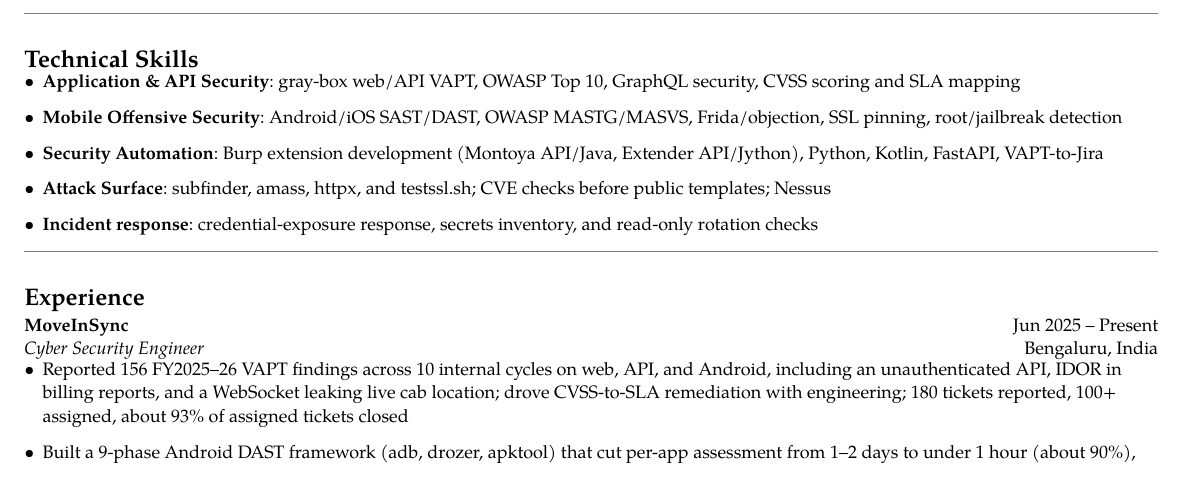
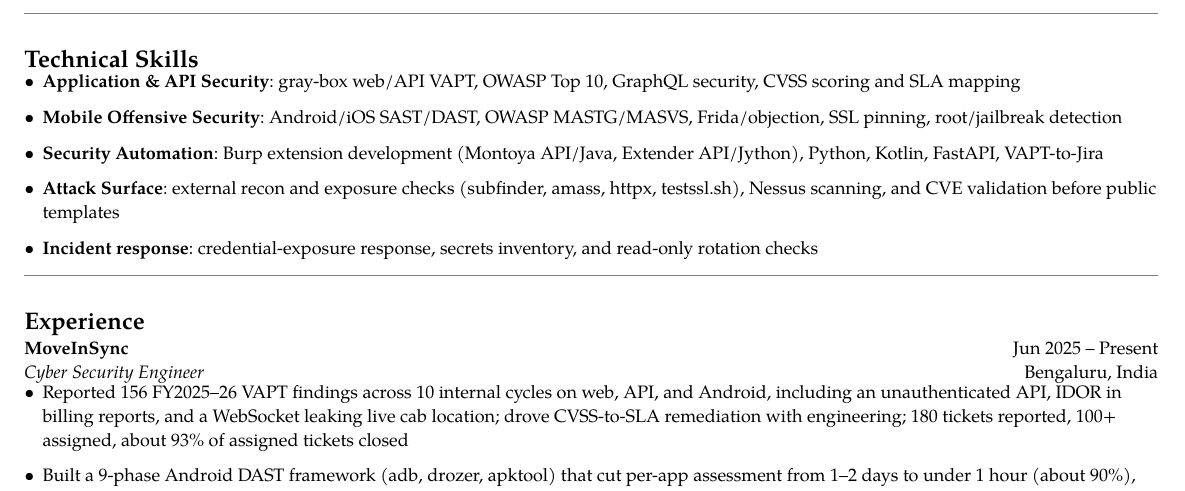
Before and after one commit to Somchandra17/resume, a Typst document (main.typ): part of page 1 of 2, cut so that both start at the same text. The pictures show the PDF file main.pdf that the author committed with the source.

Commit message:
Rewrite the attack-surface skill line as work, then tools
Lead with external recon, Nessus scanning, and CVE validation instead of a bare tool list.

```diff
--- a/main.typ
+++ b/main.typ
@@ -29,7 +29,7 @@
 - *Application & API Security*: gray-box web/API VAPT, OWASP Top 10, GraphQL security, CVSS scoring and SLA mapping
 - *Mobile Offensive Security*: Android/iOS SAST/DAST, OWASP MASTG/MASVS, Frida/objection, SSL pinning, root/jailbreak detection
 - *Security Automation*: Burp extension development (Montoya API/Java, Extender API/Jython), Python, Kotlin, FastAPI, VAPT-to-Jira
-- *Attack Surface*: subfinder, amass, httpx, and testssl.sh; CVE checks before public templates; Nessus
+- *Attack Surface*: external recon and exposure checks (subfinder, amass, httpx, testssl.sh), Nessus scanning, and CVE validation before public templates
 - *Incident response*: credential-exposure response, secrets inventory, and read-only rotation checks
 
 == Experience
```
Also changed, not shown: Som_Chandra_Resume.pdf, main.pdf, 1 other file.
